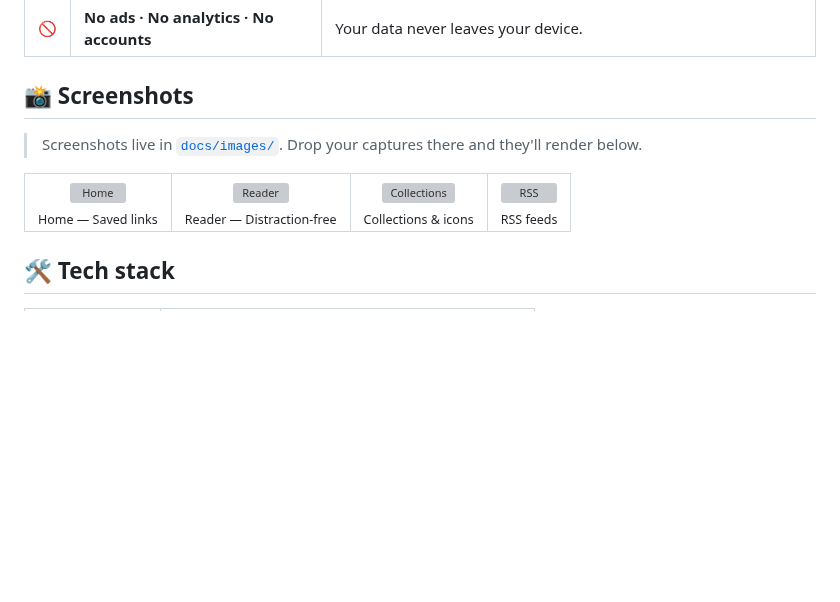
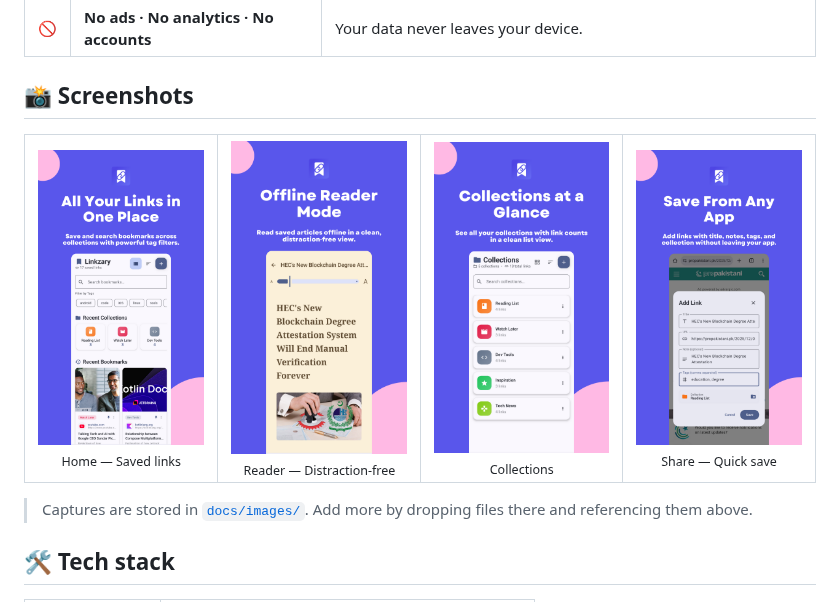
Before and after one commit to ZaryabKhan/Linkzary, a Markdown page: README.md, the part around the change. Drawn GitHub-style; pictures changed too: docs/images/collection.png (added), docs/images/home.png (added), docs/images/reader.png (added); blank space fills up the shorter version; grey boxes are pictures that could not be loaded.

Commit message:
Add screenshots and fix README image references (#4)
- Add 4 screenshots under docs/images/: home, reader, collection, share
- Fix README screenshot refs that pointed at non-existent files:
  collections.png -> collection.png, rss.png -> share.png
- Update captions to match the actual screens (Share instead of RSS)
- Rephrase the placeholder note now that captures exist

Signed-off-by: Zaryab Khan <7141743+ZaryabKhan@users.noreply.github.com>

```diff
--- a/README.md
+++ b/README.md
@@ -60,18 +60,18 @@ Linkzary helps you **save, organize, and read the web** — without accounts, ad
 
 ## 📸 Screenshots
 
-> Screenshots live in [`docs/images/`](docs/images/). Drop your captures there and they'll render below.
-
 <p align="center">
   <table>
     <tr>
       <td align="center"><img src="docs/images/home.png" width="220" alt="Home" /><br/><sub>Home — Saved links</sub></td>
       <td align="center"><img src="docs/images/reader.png" width="220" alt="Reader" /><br/><sub>Reader — Distraction-free</sub></td>
-      <td align="center"><img src="docs/images/collections.png" width="220" alt="Collections" /><br/><sub>Collections &amp; icons</sub></td>
-      <td align="center"><img src="docs/images/rss.png" width="220" alt="RSS" /><br/><sub>RSS feeds</sub></td>
+      <td align="center"><img src="docs/images/collection.png" width="220" alt="Collections" /><br/><sub>Collections</sub></td>
+      <td align="center"><img src="docs/images/share.png" width="220" alt="Share" /><br/><sub>Share — Quick save</sub></td>
     </tr>
   </table>
 </p>
+
+> Captures are stored in [`docs/images/`](docs/images/). Add more by dropping files there and referencing them above.
 
 ## 🛠️ Tech stack
 
```
